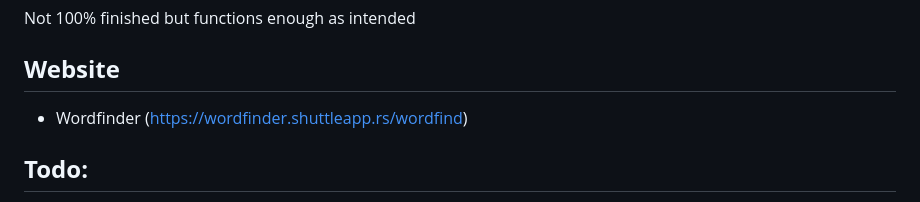
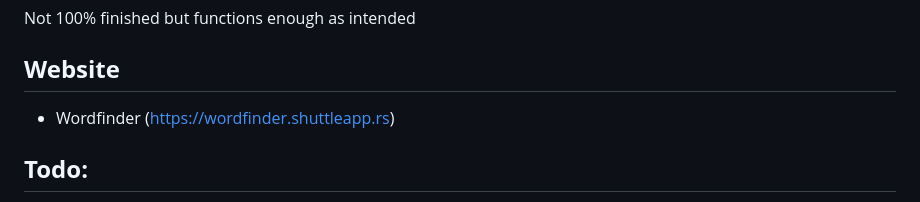
Before and after one commit to leshec/wordfind, a Markdown page: README.md, the part around the change. Drawn GitHub-style.

```diff
--- a/README.md
+++ b/README.md
@@ -15,7 +15,7 @@ Not 100% finished but functions enough as intended
 
 ## **Website**
 
-- Wordfinder (https://wordfinder.shuttleapp.rs/wordfind)
+- Wordfinder (https://wordfinder.shuttleapp.rs)
 
 
 ## **Todo:**
```
